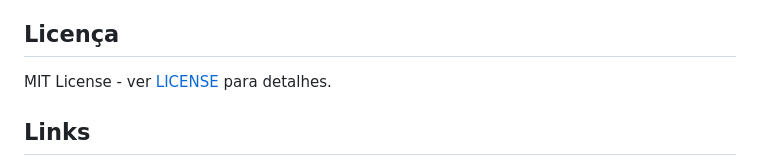
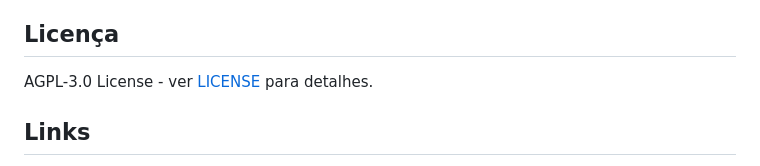
Before and after one commit to destaquesgovbr/streamlit-catalog, a Markdown page: README.md, the part around the change. Drawn GitHub-style.

Commit message:
fix: update license reference from MIT to AGPL-3.0
🤖 Generated with [Claude Code](https://claude.com/claude-code)

Co-Authored-By: Claude Opus 4.5 <noreply@anthropic.com>

```diff
--- a/README.md
+++ b/README.md
@@ -111,7 +111,7 @@ Este repositório é gerado automaticamente. Se você encontrar problemas:
 
 ## Licença
 
-MIT License - ver [LICENSE](LICENSE) para detalhes.
+AGPL-3.0 License - ver [LICENSE](LICENSE) para detalhes.
 
 ## Links
 
```
